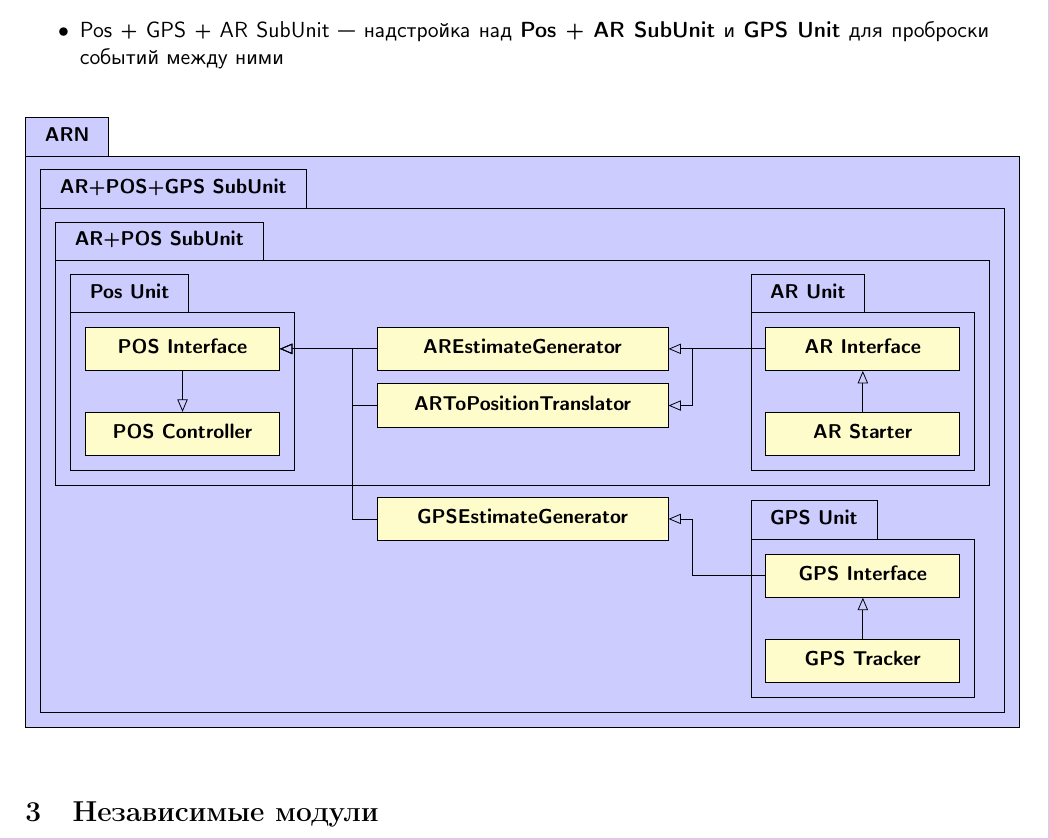
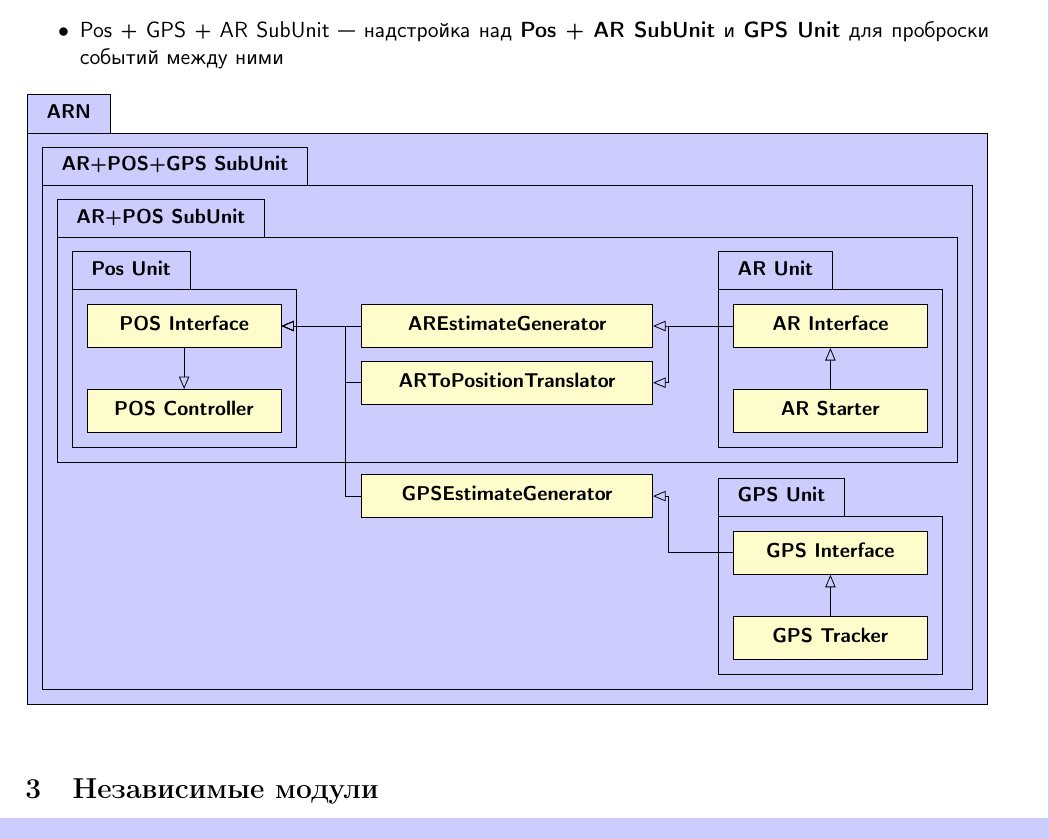
Before and after one commit to SoprachevAK/ARN, a LaTeX document (Documentation.tex): part of page 4 of 15, cut so that both start at the same text. The pictures show the PDF file Documentation.pdf that the author committed with the source.

Commit message:
v0.2.4 fix image overfull

```diff
--- a/Documentation.tex
+++ b/Documentation.tex
@@ -98,8 +98,8 @@
           \begin{umlpackage}{AR+POS+GPS SubUnit}
             \begin{umlpackage}{AR+POS SubUnit}
             \begin{umlpackage}{Pos Unit}
-              \umlsimpleclass[x=1cm, width=20ex]{POS Interface}{}
-              \umlsimpleclass[x=1cm, y=-1.5, width=20ex]{POS Controller}{}
+              \umlsimpleclass[x=1.6cm, width=20ex]{POS Interface}{}
+              \umlsimpleclass[x=1.6cm, y=-1.5, width=20ex]{POS Controller}{}
               \umlinherit[]{POS Interface}{POS Controller}
             \end{umlpackage}
 
@@ -109,8 +109,8 @@
               \umlinherit[]{AR Starter}{AR Interface}
             \end{umlpackage}
 
-            \umlsimpleclass[x=7cm, width=30ex]{AREstimateGenerator}{}
-            \umlsimpleclass[x=7cm, y=-1, width=30ex]{ARToPositionTranslator}{}
+            \umlsimpleclass[x=7.3cm, width=30ex]{AREstimateGenerator}{}
+            \umlsimpleclass[x=7.3cm, y=-1, width=30ex]{ARToPositionTranslator}{}
 
             \umlinherit[]{AREstimateGenerator}{POS Interface}
             \umlinherit[geometry=-|-]{ARToPositionTranslator}{POS Interface}
@@ -121,7 +121,7 @@
               \umlinherit[]{GPS Tracker}{GPS Interface}
             \end{umlpackage}
 
-            \umlsimpleclass[x=7cm, y=-3, width=30ex]{GPSEstimateGenerator}{}
+            \umlsimpleclass[x=7.3cm, y=-3, width=30ex]{GPSEstimateGenerator}{}
             \umlinherit[geometry=-|-]{GPSEstimateGenerator}{POS Interface}
           \end{umlpackage}
 
```
Also changed, not shown: Documentation.pdf, Documentation.tex (10 more changed lines).
